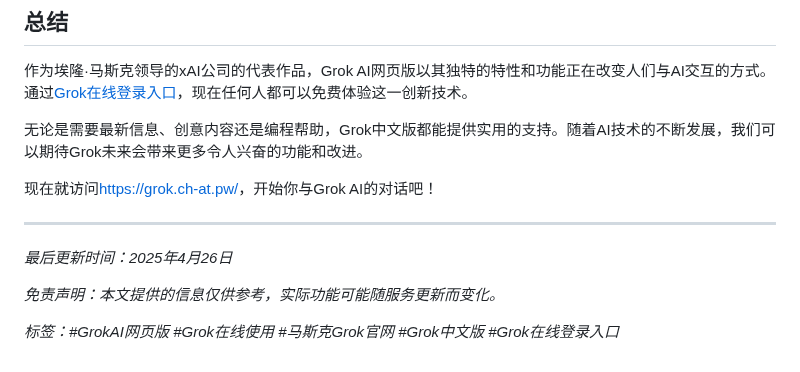
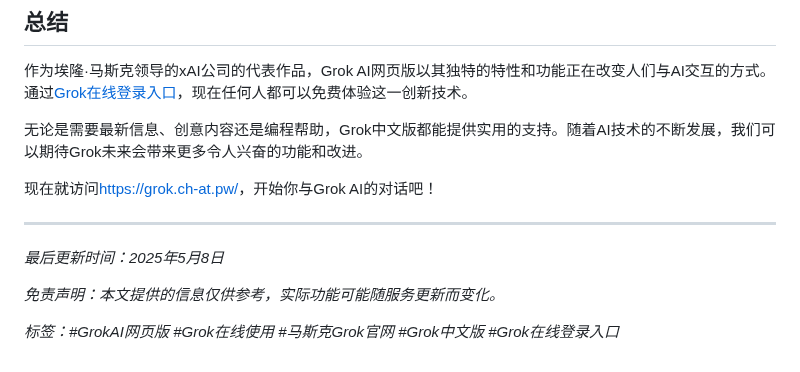
Before and after one commit to chatgpt4-mirrors-zh/grok3ai, a Markdown page: README.md, the part around the change. Drawn GitHub-style.

```diff
--- a/README.md
+++ b/README.md
@@ -145,7 +145,7 @@ Grok AI与当前市场上的其他主流AI助手相比，具有一些独特优
 
 ---
 
-*最后更新时间：2025年4月26日*
+*最后更新时间：2025年5月8日*
 
 *免责声明：本文提供的信息仅供参考，实际功能可能随服务更新而变化。*
 
```
